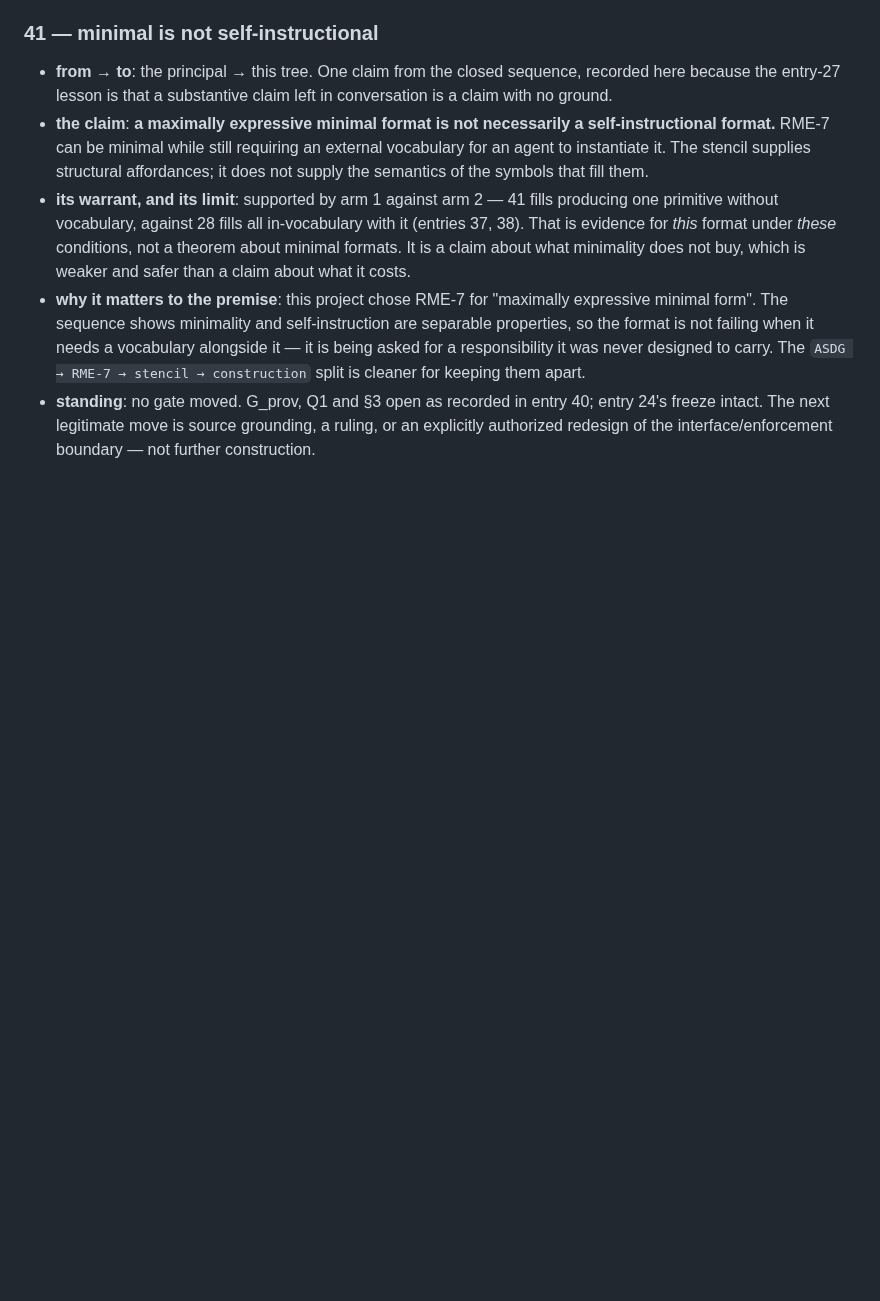
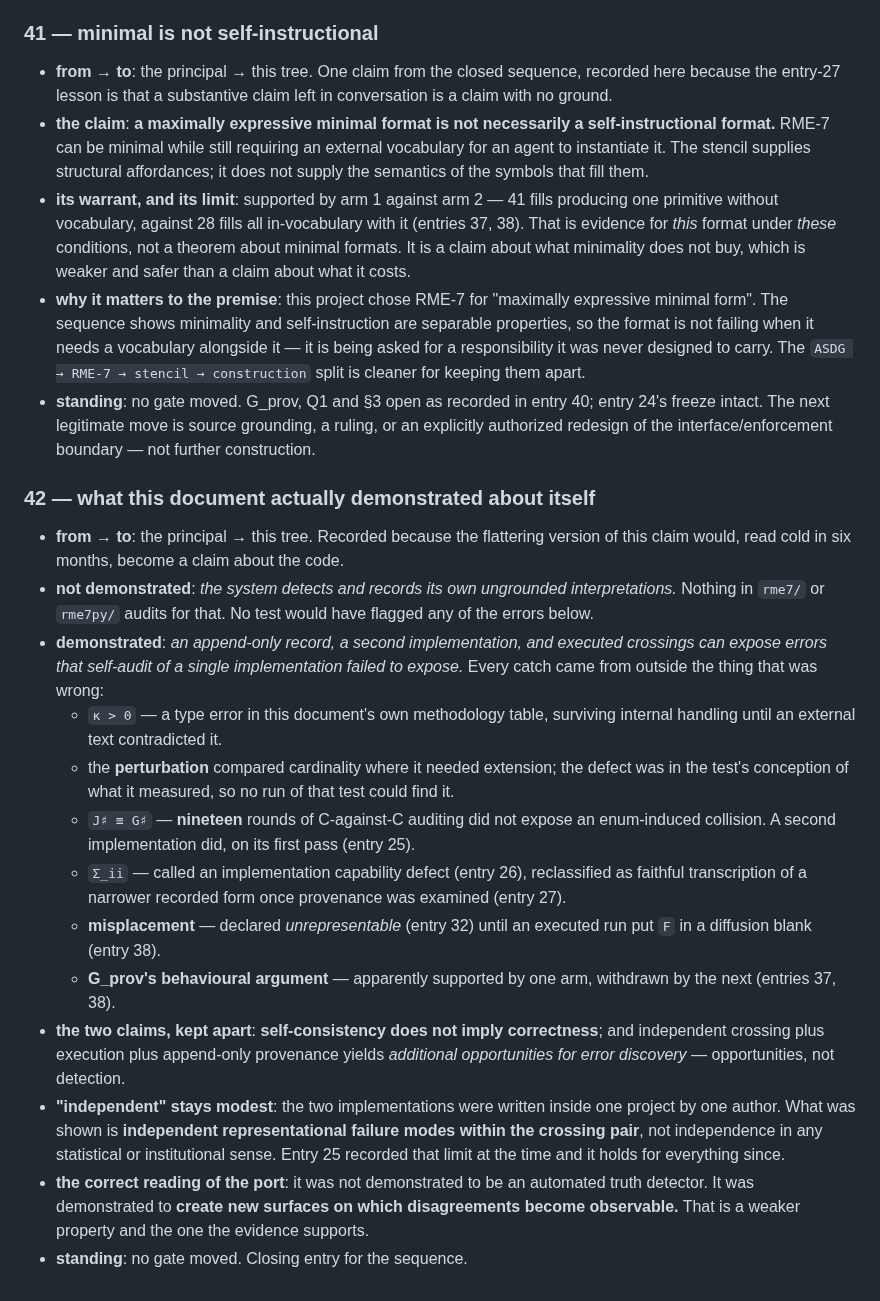
Before and after one commit to mrosst108-collab/moop, a Markdown page: docs/crossing.md, the part around the change. Rendered like a GitHub page; blank space fills up the shorter version.

Commit message:
Record what this document demonstrated about itself, and what it did not
Not demonstrated: that the system detects its own ungrounded
interpretations. Nothing in either implementation audits for that, and
no test would have flagged any of the six errors listed.

Demonstrated: an append-only record, a second implementation and
executed crossings can expose errors that self-audit of a single
implementation failed to expose. Every catch came from outside the
thing that was wrong -- an external text, a second implementation on
its first pass where nineteen self-audits had failed, a provenance
check, an executed run, the next arm.

So: self-consistency does not imply correctness, and crossing yields
additional opportunities for error discovery rather than detection.

And "independent" stays modest. Both implementations were written
inside one project by one author, so what was shown is independent
representational failure modes within the pair, not independence in any
statistical or institutional sense. The port is not an automated truth
detector; it creates surfaces on which disagreements become observable.

```diff
--- a/docs/crossing.md
+++ b/docs/crossing.md
@@ -552,3 +552,19 @@ mechanism, zero code.
 - **its warrant, and its limit**: supported by arm 1 against arm 2 — 41 fills producing one primitive without vocabulary, against 28 fills all in-vocabulary with it (entries 37, 38). That is evidence for *this* format under *these* conditions, not a theorem about minimal formats. It is a claim about what minimality does not buy, which is weaker and safer than a claim about what it costs.
 - **why it matters to the premise**: this project chose RME-7 for "maximally expressive minimal form". The sequence shows minimality and self-instruction are separable properties, so the format is not failing when it needs a vocabulary alongside it — it is being asked for a responsibility it was never designed to carry. The `ASDG → RME-7 → stencil → construction` split is cleaner for keeping them apart.
 - **standing**: no gate moved. G_prov, Q1 and §3 open as recorded in entry 40; entry 24's freeze intact. The next legitimate move is source grounding, a ruling, or an explicitly authorized redesign of the interface/enforcement boundary — not further construction.
+
+### 42 — what this document actually demonstrated about itself
+
+- **from → to**: the principal → this tree. Recorded because the flattering version of this claim would, read cold in six months, become a claim about the code.
+- **not demonstrated**: *the system detects and records its own ungrounded interpretations.* Nothing in `rme7/` or `rme7py/` audits for that. No test would have flagged any of the errors below.
+- **demonstrated**: *an append-only record, a second implementation, and executed crossings can expose errors that self-audit of a single implementation failed to expose.* Every catch came from outside the thing that was wrong:
+  - `κ > 0` — a type error in this document's own methodology table, surviving internal handling until an external text contradicted it.
+  - the **perturbation** compared cardinality where it needed extension; the defect was in the test's conception of what it measured, so no run of that test could find it.
+  - `J♯ ≡ G♯` — **nineteen** rounds of C-against-C auditing did not expose an enum-induced collision. A second implementation did, on its first pass (entry 25).
+  - `Σ_ii` — called an implementation capability defect (entry 26), reclassified as faithful transcription of a narrower recorded form once provenance was examined (entry 27).
+  - **misplacement** — declared *unrepresentable* (entry 32) until an executed run put `F` in a diffusion blank (entry 38).
+  - **G_prov's behavioural argument** — apparently supported by one arm, withdrawn by the next (entries 37, 38).
+- **the two claims, kept apart**: **self-consistency does not imply correctness**; and independent crossing plus execution plus append-only provenance yields *additional opportunities for error discovery* — opportunities, not detection.
+- **"independent" stays modest**: the two implementations were written inside one project by one author. What was shown is **independent representational failure modes within the crossing pair**, not independence in any statistical or institutional sense. Entry 25 recorded that limit at the time and it holds for everything since.
+- **the correct reading of the port**: it was not demonstrated to be an automated truth detector. It was demonstrated to **create new surfaces on which disagreements become observable.** That is a weaker property and the one the evidence supports.
+- **standing**: no gate moved. Closing entry for the sequence.
```
